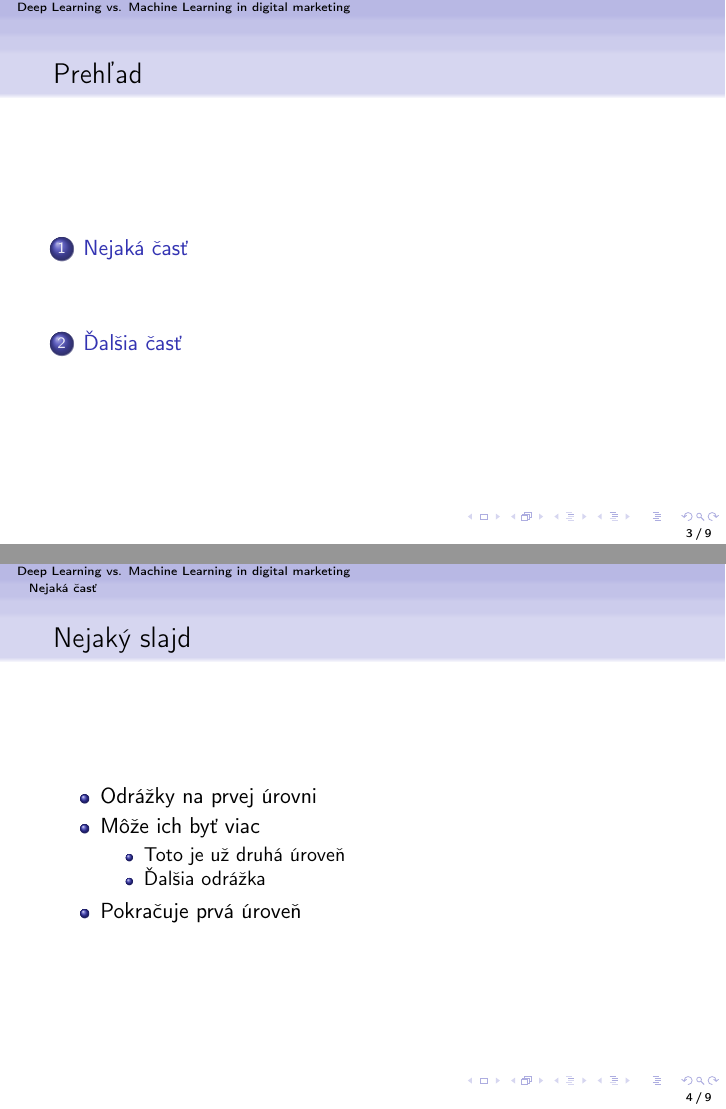
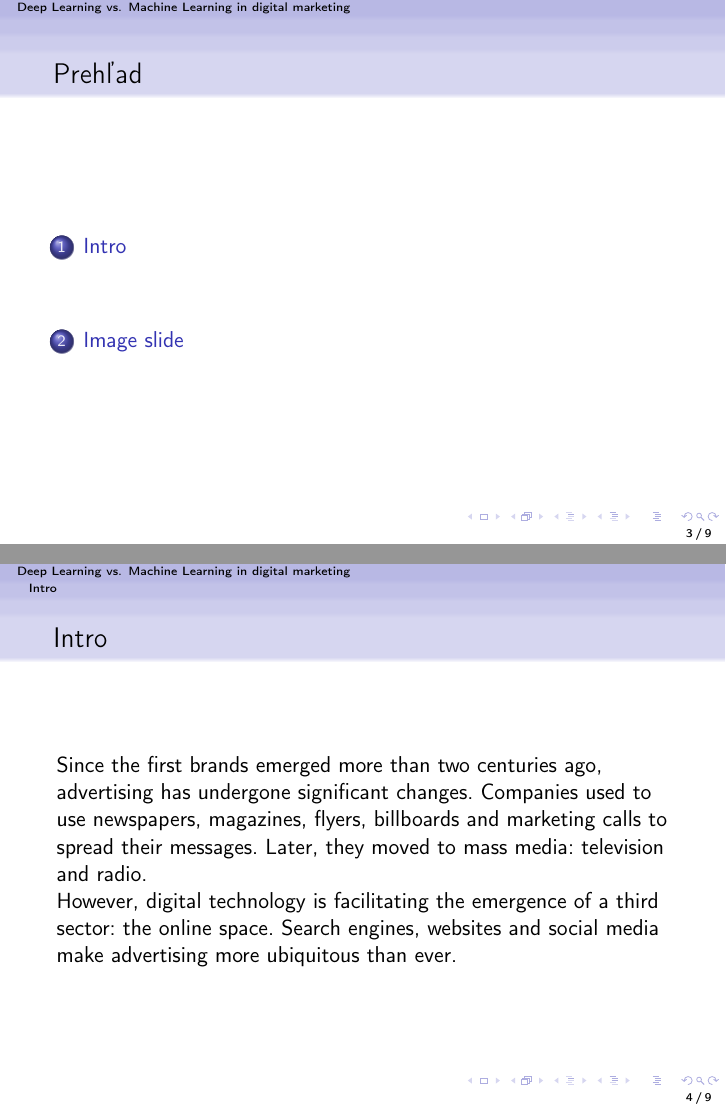
Before and after one commit to maxim-mertsalov/MIP_project_1, LaTeX slides (prez.tex): pages 3 and 4 of 9, joined at a grey line. Compiled offline with pdfLaTeX.

Commit message:
SCRUM-29 Change some slide's contents

```diff
--- a/prez.tex
+++ b/prez.tex
@@ -107,24 +104,18 @@ Toto je len príklad slajdov. Ako urobiť dobrú prezentáciu bolo vysvetlené n
 \end{frame}
 
 
-\section{Nejaká časť}
+\section{Intro}
 % príkaz \ssection by vytvoril zvláštný slajd s názvom časti - v krátkych prezentáciách to prekáža, lebo oberá o čas
 
-\begin{frame}[fragile=singleslide]\frametitle{Nejaký slajd}
-\begin{itemize}
-\item Odrážky na prvej úrovni
-\item Môže ich byť viac
-	\begin{itemize}
-	\item Toto je už druhá úroveň
-	\item Ďalšia odrážka
-	\end{itemize}
-\item Pokračuje prvá úroveň
-\end{itemize}
+\begin{frame}[fragile=singleslide]\frametitle{Intro}
+Since the first brands emerged more than two centuries ago, advertising has undergone significant changes. Companies used to use newspapers, magazines, flyers, billboards and marketing calls to spread their messages. Later, they moved to mass media: television and radio.\par
+
+However, digital technology is facilitating the emergence of a third sector: the online space. Search engines, websites and social media make advertising more ubiquitous than ever. \par
 \end{frame}
 
 
 
-\section{Ďalšia časť}
+\section{Image slide}
 
 \begin{frame}[fragile=singleslide]\frametitle{Ďalší slajd}
 \begin{itemize}
```
Also changed, not shown: prez.tex (7 more changed lines).
